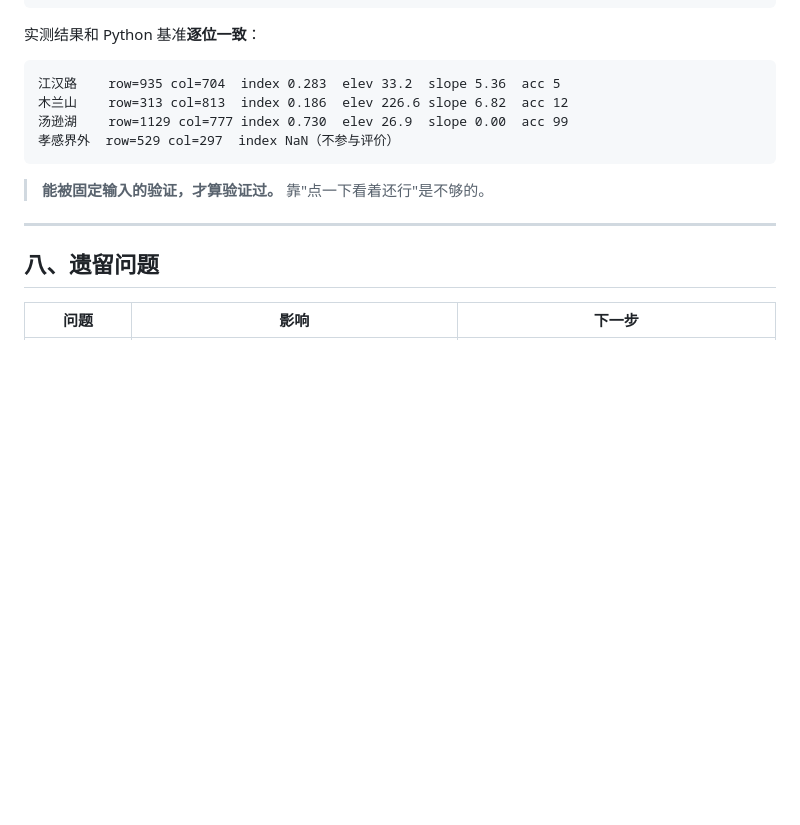
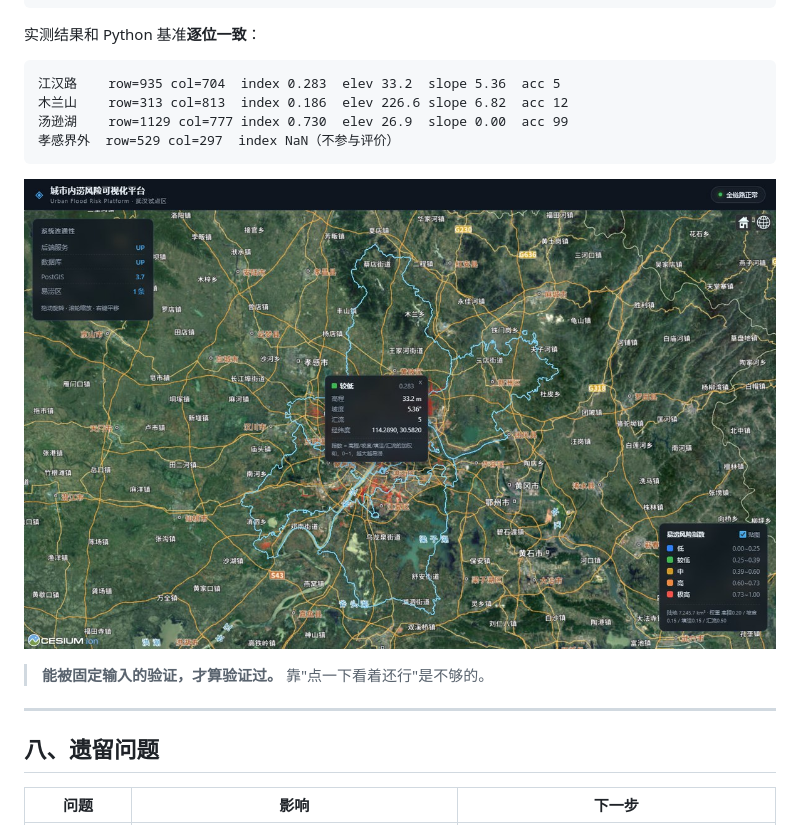
Before and after one commit to YangzeZiyi/urban-flood-gis, a Markdown page: docs/教程/代码讲解_点击查询篇.md, the part around the change. Rendered like a GitHub page; pictures changed too: docs/images/wuhan_click_query.jpg (added); blank space fills up the shorter version.

Commit message:
docs: 点击查询配图

````diff
--- a/docs/教程/代码讲解_点击查询篇.md
+++ b/docs/教程/代码讲解_点击查询篇.md
@@ -178,6 +178,8 @@ queryAt(114.289, 30.582, 560, 300, Cesium.Cartesian3.fromDegrees(...))
 孝感界外  row=529 col=297  index NaN（不参与评价）
 ```
 
+![点击查询](../images/wuhan_click_query.jpg)
+
 > **能被固定输入的验证，才算验证过。** 靠"点一下看着还行"是不够的。
 
 ---
````
